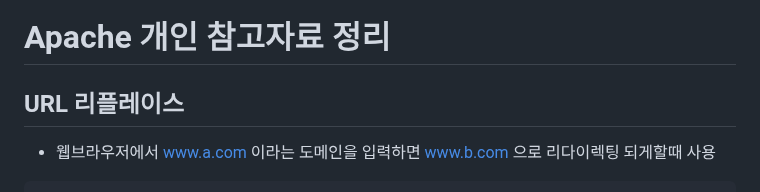
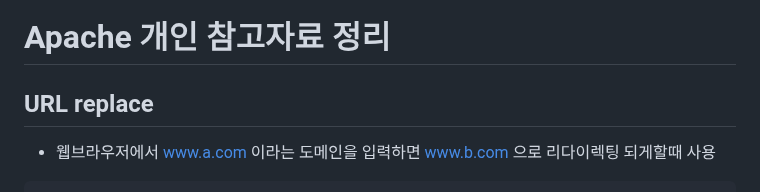
Before and after one commit to wlsejrdyd/linux, a Markdown page: Apache/README.md, the part around the change. Drawn GitHub-style.

````diff
--- a/Apache/README.md
+++ b/Apache/README.md
@@ -1,5 +1,5 @@
 # Apache 개인 참고자료 정리
-## URL 리플레이스
+## URL replace
 * 웹브라우저에서 www.a.com 이라는 도메인을 입력하면 www.b.com 으로 리다이렉팅 되게할때 사용
 ```
 <VirtualHost  *:80>
````
